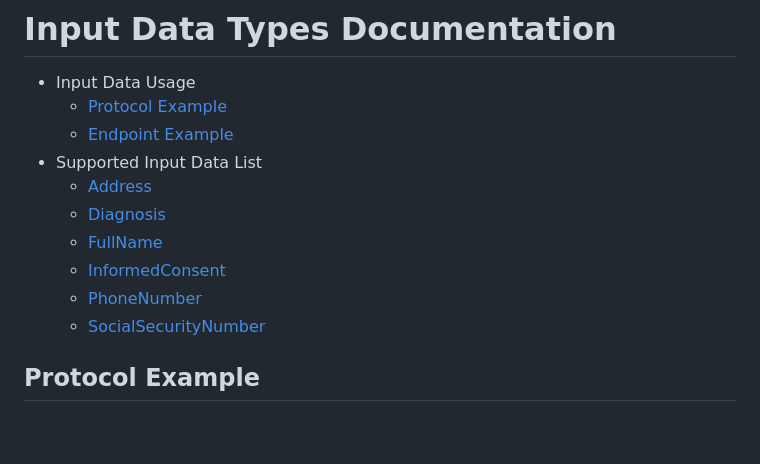
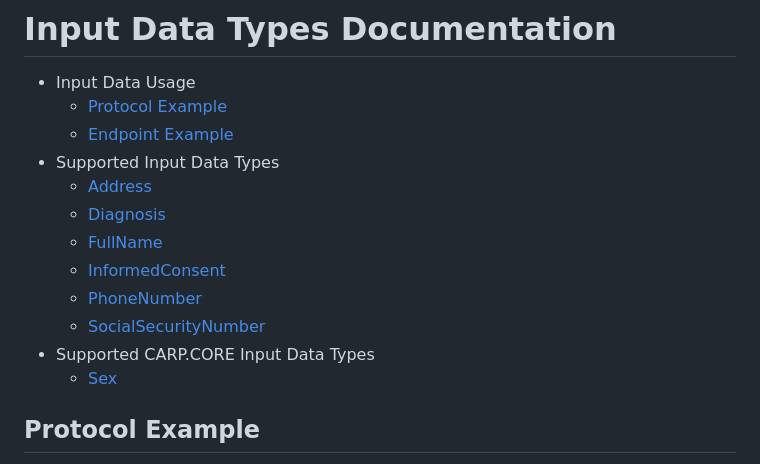
Before and after one commit to cph-cachet/carp-webservices-spring, a Markdown page: docs/input-data-types.md, the part around one of its changes. Drawn GitHub-style; blank space fills up the shorter version.

Commit message:
Update documentation for input-data-types

```diff
--- a/docs/input-data-types.md
+++ b/docs/input-data-types.md
@@ -3,14 +3,15 @@
 - Input Data Usage
   * [Protocol Example](#protocol-example)
   * [Endpoint Example](#endpoint-example)
-- Supported Input Data List
+- Supported Input Data Types
   * [Address](#address)
   * [Diagnosis](#diagnosis)
   * [FullName](#fullname)
   * [InformedConsent](#informedconsent)
   * [PhoneNumber](#phonenumber)
   * [SocialSecurityNumber](#socialsecuritynumber)
-
+- Supported CARP.CORE Input Data Types
+  * [Sex](#sex)
 
 ## Protocol Example
 The `expectedParticipantData` section of the study protocol is used to define type information for the study. Any data type utilized must be defined here.
```
Also changed, not shown: other parts of docs/input-data-types.md (+1 -1 lines).
